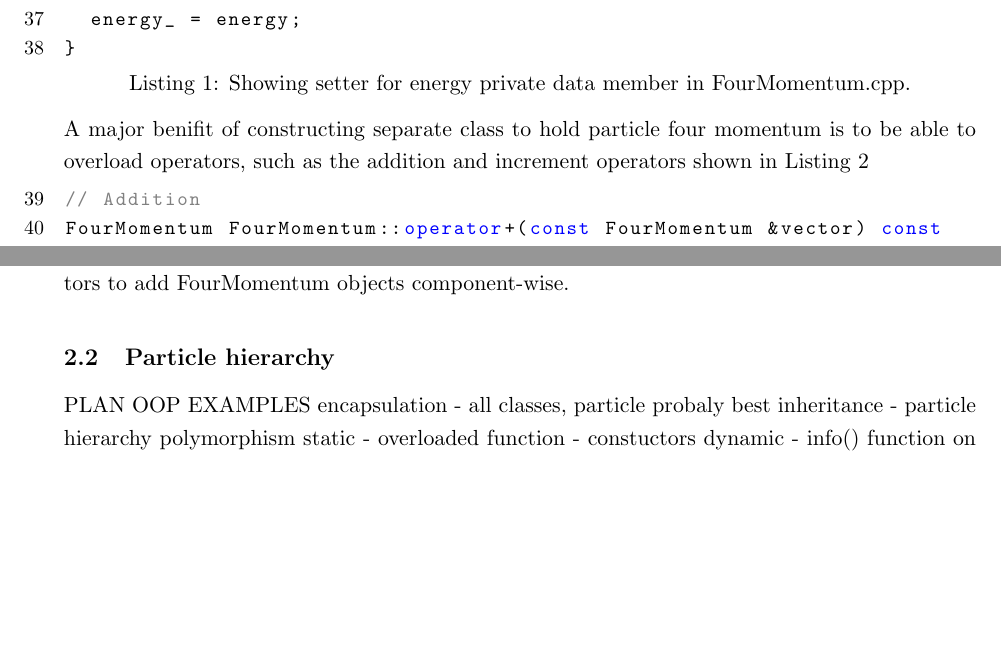
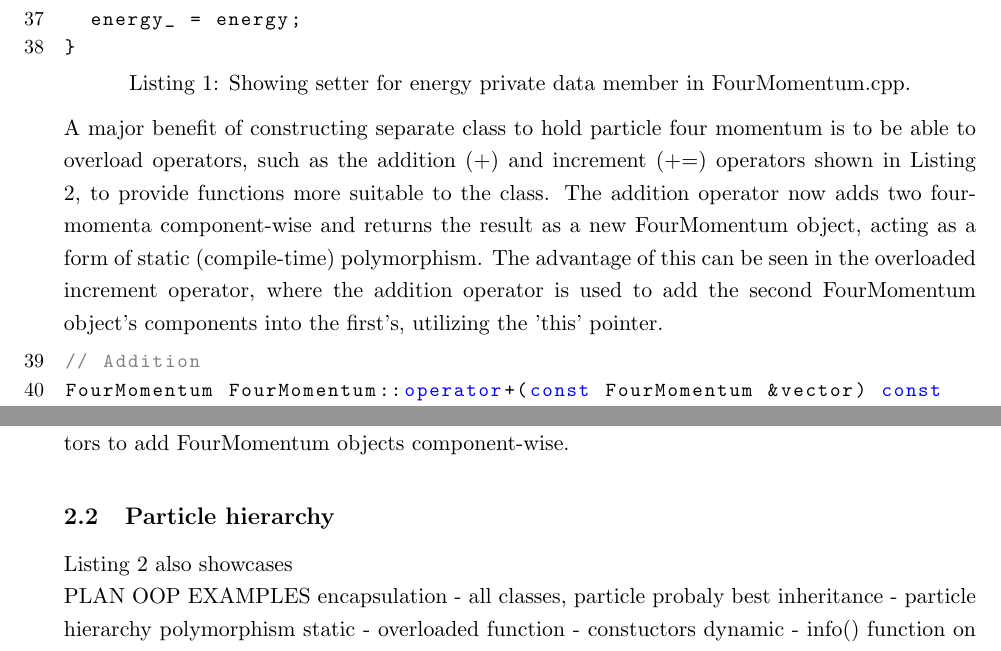
Before and after one commit to Aidan-Hughes-05/Project3-Report-AidanHughes, a LaTeX document (report.tex): two parts of page 3 of 4, joined at a grey line, cut so that both start at the same text, the shorter picture padded with empty space. Compiled offline with pdfLaTeX.

Commit message:
Explained incrrement operator overlaod.

```diff
--- a/report.tex
+++ b/report.tex
@@ -86,7 +86,7 @@ void FourMomentum::set_energy(double energy)
 }
 \end{lstlisting}
 
-A major benifit of constructing separate class to hold particle four momentum is to be able to overload operators, such as the addition and increment operators shown in Listing \ref{fmoperator}
+A major benefit of constructing separate class to hold particle four momentum is to be able to overload operators, such as the addition (+) and increment (+=) operators shown in Listing \ref{fmoperator}, to provide functions more suitable to the class. The addition operator now adds two four-momenta component-wise and returns the result as a new FourMomentum object, acting as a form of static (compile-time) polymorphism. The advantage of this can be seen in the overloaded increment operator, where the addition operator is used to add the second FourMomentum object's components into the first's, utilizing the 'this' pointer.
 
 \begin{lstlisting}[firstnumber=39, caption={Code snippet from FourMomentum.cpp showing the overloading of + and += operators to add FourMomentum objects component-wise.}, label=fmoperator]
 // Addition
@@ -105,6 +105,8 @@ FourMomentum & FourMomentum::operator+=(const FourMomentum &vector)
 }
 \end{lstlisting}
 \subsection{Particle hierarchy}
+
+Listing \ref{fmoperator} also showcases
 
 
 PLAN
```
Also changed, not shown: report.pdf.
